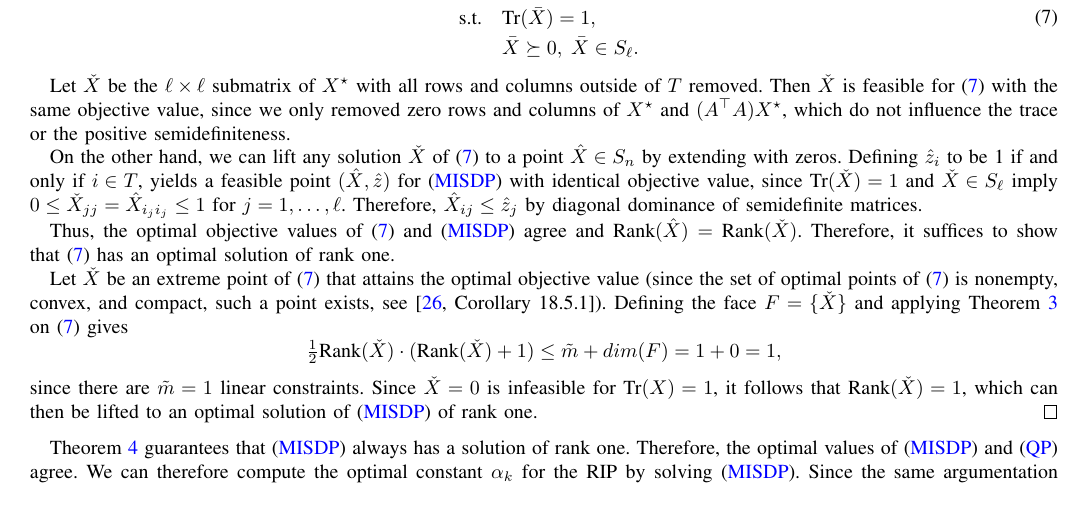
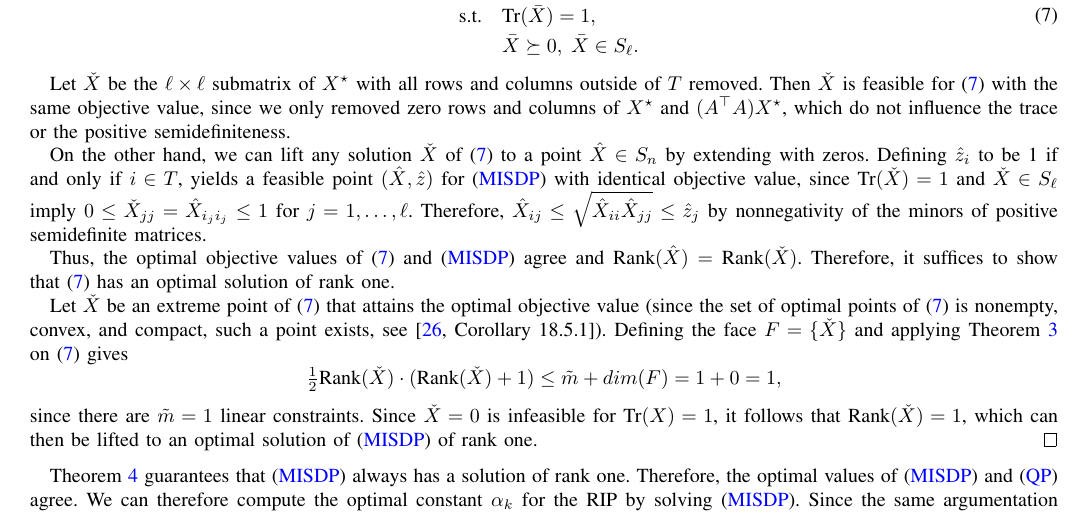
Before and after one commit to scipopt/SCIP-SDP, a LaTeX paper (RIP-MISDP-Paper/IEEE_RIP-MISDP_peerreview.tex): part of page 5 of 9, cut so that both start at the same text. Compiled offline with pdfLaTeX; a missing font is replaced by an installed copy or a similar font; a LaTeX package or settings file that is missing is left out.

Commit message:
PAPER: no longer use the term "diagonal dominance"

```diff
--- a/RIP-MISDP-Paper/IEEE_RIP-MISDP_peerreview.tex
+++ b/RIP-MISDP-Paper/IEEE_RIP-MISDP_peerreview.tex
@@ -492,8 +492,8 @@ Using this result on the projection of~\eqref{MISDP} onto the $X$ variables, yie
   $(\hat{X}, \hat{z})$ for \eqref{MISDP} with identical objective value,
   since $\Tr(\check{X}) = 1$ and $\check{X} \in S_\ell$ imply $0 \leq
   \check{X}_{jj} = \hat{X}_{i_j i_j} \leq 1$ for $j = 1, \dots,
-  \ell$. Therefore, $\hat{X}_{ij} \leq \hat{z}_j$ by diagonal dominance of
-  semidefinite matrices.
+  \ell$. Therefore, $\hat{X}_{ij} \leq \sqrt{\hat{X}_{ii}\hat{X}_{jj}} \leq \hat{z}_j$ by
+  nonnegativity of the minors of positive semidefinite matrices.
 
   Thus, the optimal objective values of \eqref{Proj} and \eqref{MISDP}
   agree and $\Rk(\hat{X}) = \Rk(\check{X})$.  Therefore, it
```
